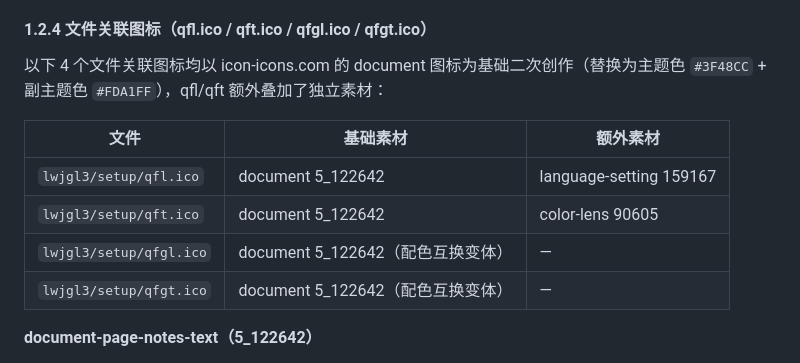
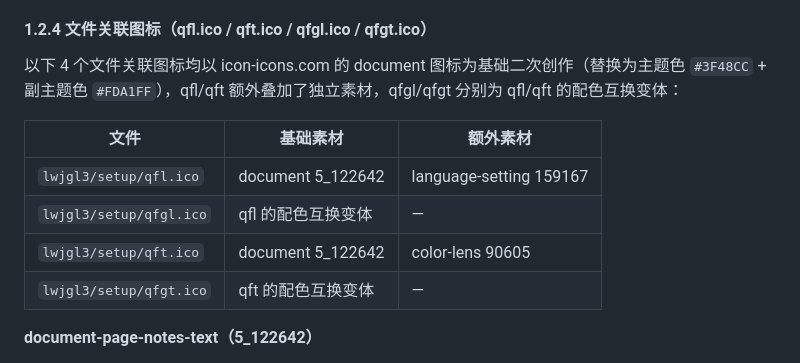
Before and after one commit to BrainLeech198/hujiugame.qingfeng, a Markdown page: assets/THIRDPARTY_LICENSES.md, the part around the change. GitHub-like rendering.

Commit message:
文档(assets): 修正文件关联图标来源登记
qfgl 为 qfl 的配色互换变体、qfgt 为 qft 的配色互换变体，此前误记为
document 直接变体。

Co-Authored-By: Claude Opus 4.7 <noreply@anthropic.com>

```diff
--- a/assets/THIRDPARTY_LICENSES.md
+++ b/assets/THIRDPARTY_LICENSES.md
@@ -104,14 +104,14 @@
 
 #### 1.2.4 文件关联图标（qfl.ico / qft.ico / qfgl.ico / qfgt.ico）
 
-以下 4 个文件关联图标均以 icon-icons.com 的 document 图标为基础二次创作（替换为主题色 `#3F48CC` + 副主题色 `#FDA1FF`），qfl/qft 额外叠加了独立素材：
+以下 4 个文件关联图标均以 icon-icons.com 的 document 图标为基础二次创作（替换为主题色 `#3F48CC` + 副主题色 `#FDA1FF`），qfl/qft 额外叠加了独立素材，qfgl/qfgt 分别为 qfl/qft 的配色互换变体：
 
 | 文件 | 基础素材 | 额外素材 |
 |------|----------|----------|
 | `lwjgl3/setup/qfl.ico` | document 5_122642 | language-setting 159167 |
+| `lwjgl3/setup/qfgl.ico` | qfl 的配色互换变体 | — |
 | `lwjgl3/setup/qft.ico` | document 5_122642 | color-lens 90605 |
-| `lwjgl3/setup/qfgl.ico` | document 5_122642（配色互换变体） | — |
-| `lwjgl3/setup/qfgt.ico` | document 5_122642（配色互换变体） | — |
+| `lwjgl3/setup/qfgt.ico` | qft 的配色互换变体 | — |
 
 **document-page-notes-text（5_122642）**
 
```
Also changed, not shown: develop/CHANGELOG.md (+1 -1 lines).
